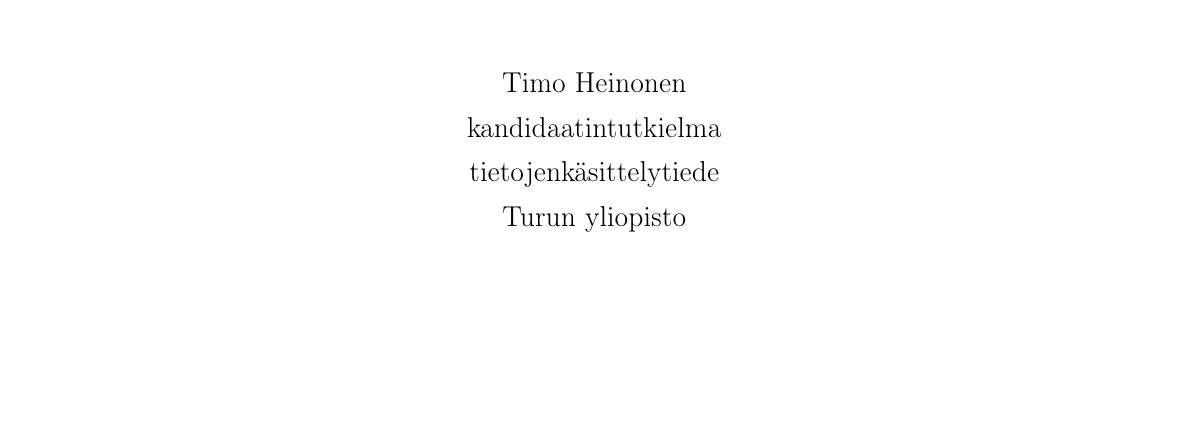
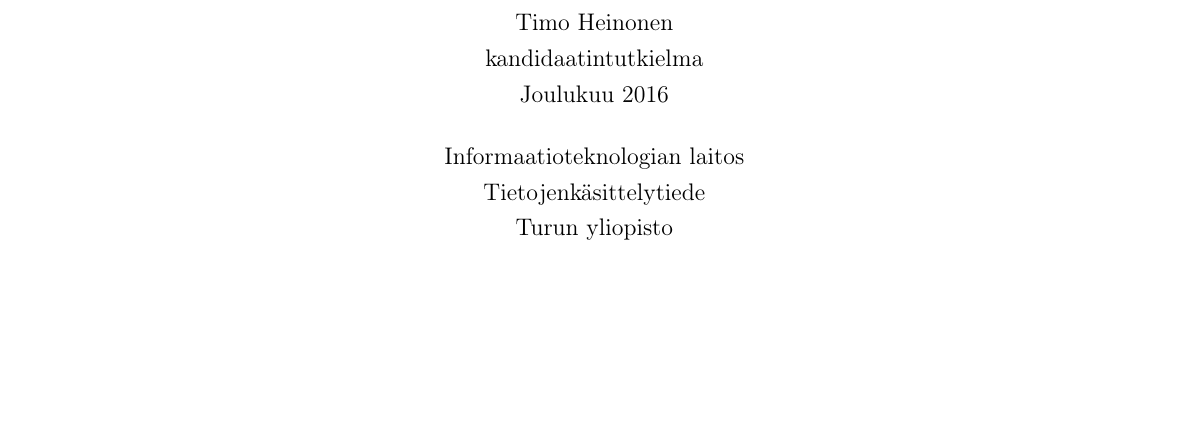
Before and after one commit to jootimo/kandi, a LaTeX document (kandi.tex): part of page 1 of 10, cut so that both start at the same text, the shorter picture padded with empty space. Compiled offline with pdfLaTeX.

Commit message:
Hienompi kansilehti

```diff
--- a/kandi.tex
+++ b/kandi.tex
@@ -44,7 +44,7 @@
 \title{Avaruusjako tietokonegrafiikassa}
 \author{Timo Heinonen \\kandidaatintutkielma \\ tietojenkäsittelytiede \\ Turun yliopisto}
 \date{Lokakuu 2016}
+%\pagestyle{headings}
 
 \begin{document}
 
-\maketitle
@@ -51,0 +63,10 @@
+\begin{center}
+Timo Heinonen\\
+kandidaatintutkielma\\
+Joulukuu 2016
+\end{center}
+
+\begin{center}
+Informaatioteknologian laitos\\
+Tietojenkäsittelytiede\\
+Turun yliopisto\\
```
Also changed, not shown: footer.png (added), kandi.pdf, soihtu.png (added), kandi.tex (21 more changed lines).
